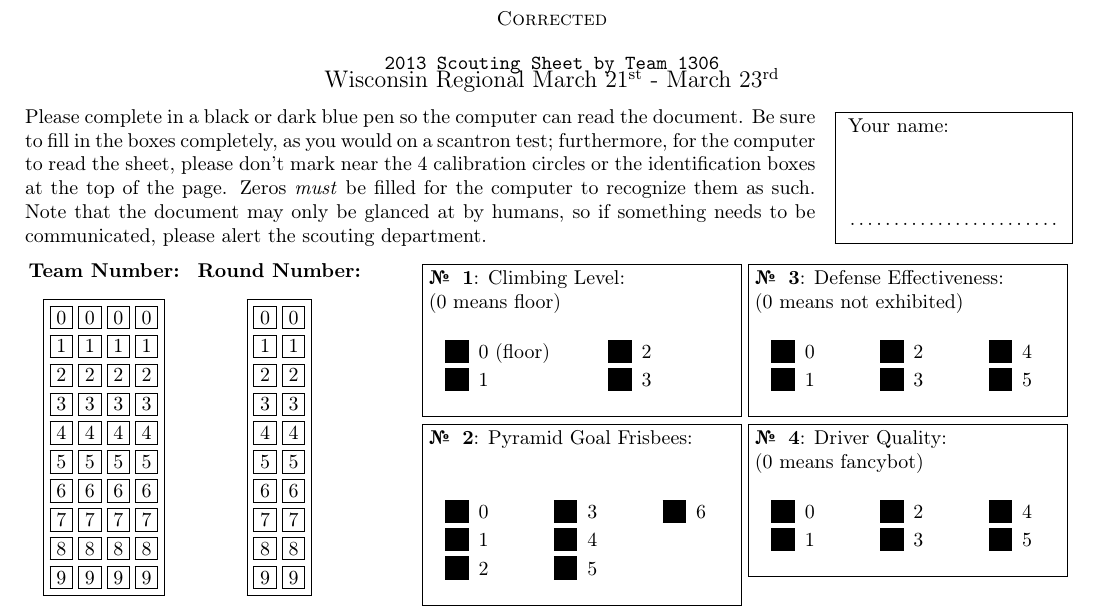
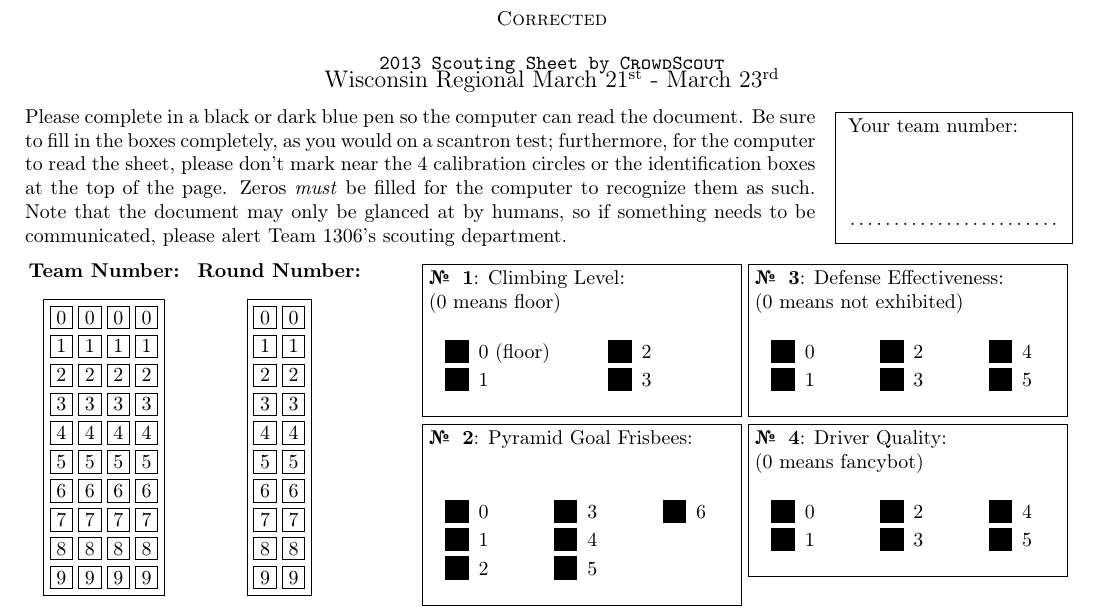
Before and after one commit to team1306/AMCscouting2013, a LaTeX document (source.tex): part of the page, cut so that both start at the same text. The pictures show the PDF file DOC-corrige.pdf that the author committed with the source.

Commit message:
Changed back to CrowdScout.

```diff
--- a/source.tex
+++ b/source.tex
@@ -27,19 +27,19 @@
 
 % Beginning of header
 
-\begin{center} \texttt{2013 Scouting Sheet by Team 1306} \end{center}
+\begin{center} \texttt{2013 Scouting Sheet by \textsc{CrowdScout}} \end{center}
 
 \vspace*{-.7cm}
 
 \begin{center}\large Wisconsin Regional March 21\textsuperscript{st} - March 23\textsuperscript{rd}\end{center}
 
 \noindent\begin{minipage}{.75\linewidth}
-Please complete in a black or dark blue pen so the computer can read the document. Be sure to fill in the boxes completely, as you would on a scantron test; furthermore, for the computer to read the sheet, please don't mark near the 4 calibration circles or the identification boxes at the top of the page. Zeros \emph{must} be filled for the computer to recognize them as such. Note that the document may only be glanced at by humans, so if something needs to be communicated, please alert the scouting department.
+Please complete in a black or dark blue pen so the computer can read the document. Be sure to fill in the boxes completely, as you would on a scantron test; furthermore, for the computer to read the sheet, please don't mark near the 4 calibration circles or the identification boxes at the top of the page. Zeros \emph{must} be filled for the computer to recognize them as such. Note that the document may only be glanced at by humans, so if something needs to be communicated, please alert Team 1306's scouting department.
 \end{minipage}
 \hfill
 \fbox{
 	\begin{minipage}{.2\linewidth}
-Your name: \\[3.5em]
+Your team number: \\[3.5em]
  	\vspace*{1mm}\dotfill
 	\vspace*{1mm}
 	\end{minipage}
```
Also changed, not shown: DOC-corrige.pdf, DOC-sujet.pdf, 6 other files.
